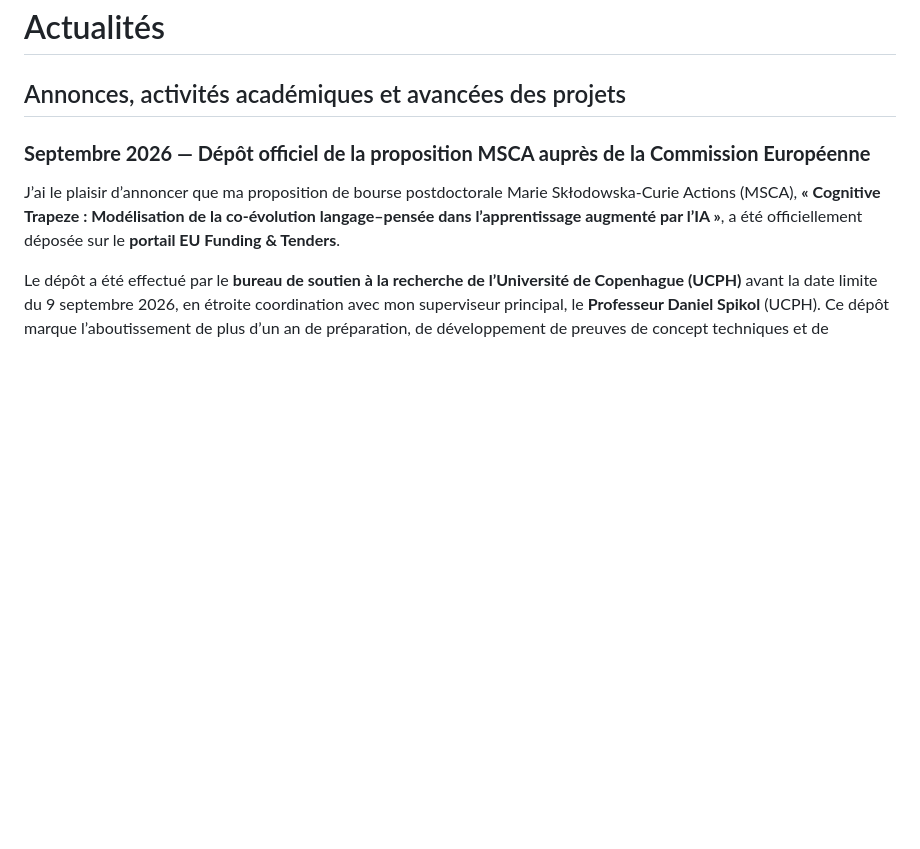
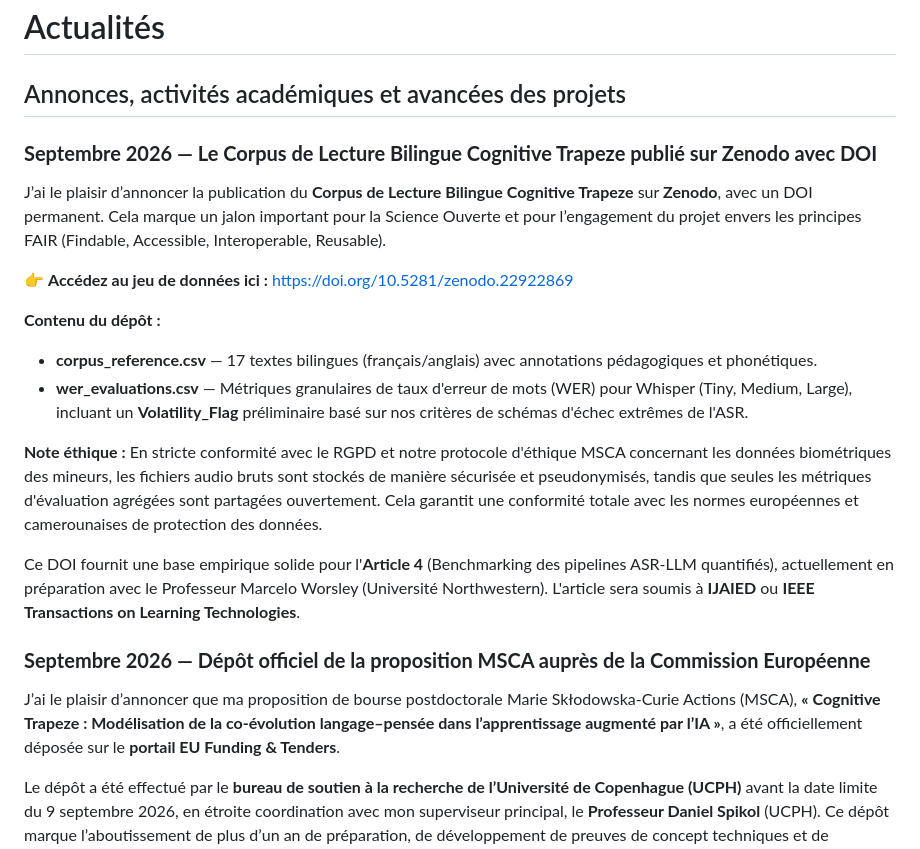
Before and after one commit to ntsama/ntsama.github.io, a Markdown page: news.fr.md, the part around the change. GitHub-like rendering; blank space fills up the shorter version.

Commit message:
Ajout d'une annonce sur la publication du corpus Trapeze
Annonce de la publication du Corpus de Lecture Bilingue Cognitive Trapeze sur Zenodo avec un DOI permanent, incluant des détails sur le contenu du dépôt et les considérations éthiques liées aux données.

```diff
--- a/news.fr.md
+++ b/news.fr.md
@@ -12,6 +12,20 @@ description: "Actualités, annonces académiques et avancées des projets de Jea
 
 # Actualités
 ## Annonces, activités académiques et avancées des projets
+
+### **Septembre 2026 — Le Corpus de Lecture Bilingue Cognitive Trapeze publié sur Zenodo avec DOI**
+
+J’ai le plaisir d’annoncer la publication du **Corpus de Lecture Bilingue Cognitive Trapeze** sur **Zenodo**, avec un DOI permanent. Cela marque un jalon important pour la Science Ouverte et pour l’engagement du projet envers les principes FAIR (Findable, Accessible, Interoperable, Reusable).
+
+👉 **Accédez au jeu de données ici :** [https://doi.org/10.5281/zenodo.22922869](https://doi.org/10.5281/zenodo.22922869)
+
+**Contenu du dépôt :**
+- **corpus_reference.csv** — 17 textes bilingues (français/anglais) avec annotations pédagogiques et phonétiques.
+- **wer_evaluations.csv** — Métriques granulaires de taux d'erreur de mots (WER) pour Whisper (Tiny, Medium, Large), incluant un **Volatility_Flag** préliminaire basé sur nos critères de schémas d'échec extrêmes de l'ASR.
+
+**Note éthique :** En stricte conformité avec le RGPD et notre protocole d'éthique MSCA concernant les données biométriques des mineurs, les fichiers audio bruts sont stockés de manière sécurisée et pseudonymisés, tandis que seules les métriques d'évaluation agrégées sont partagées ouvertement. Cela garantit une conformité totale avec les normes européennes et camerounaises de protection des données.
+
+Ce DOI fournit une base empirique solide pour l'**Article 4** (Benchmarking des pipelines ASR-LLM quantifiés), actuellement en préparation avec le Professeur Marcelo Worsley (Université Northwestern). L'article sera soumis à **IJAIED** ou **IEEE Transactions on Learning Technologies**.
 
 ### **Septembre 2026 — Dépôt officiel de la proposition MSCA auprès de la Commission Européenne**
 
```
